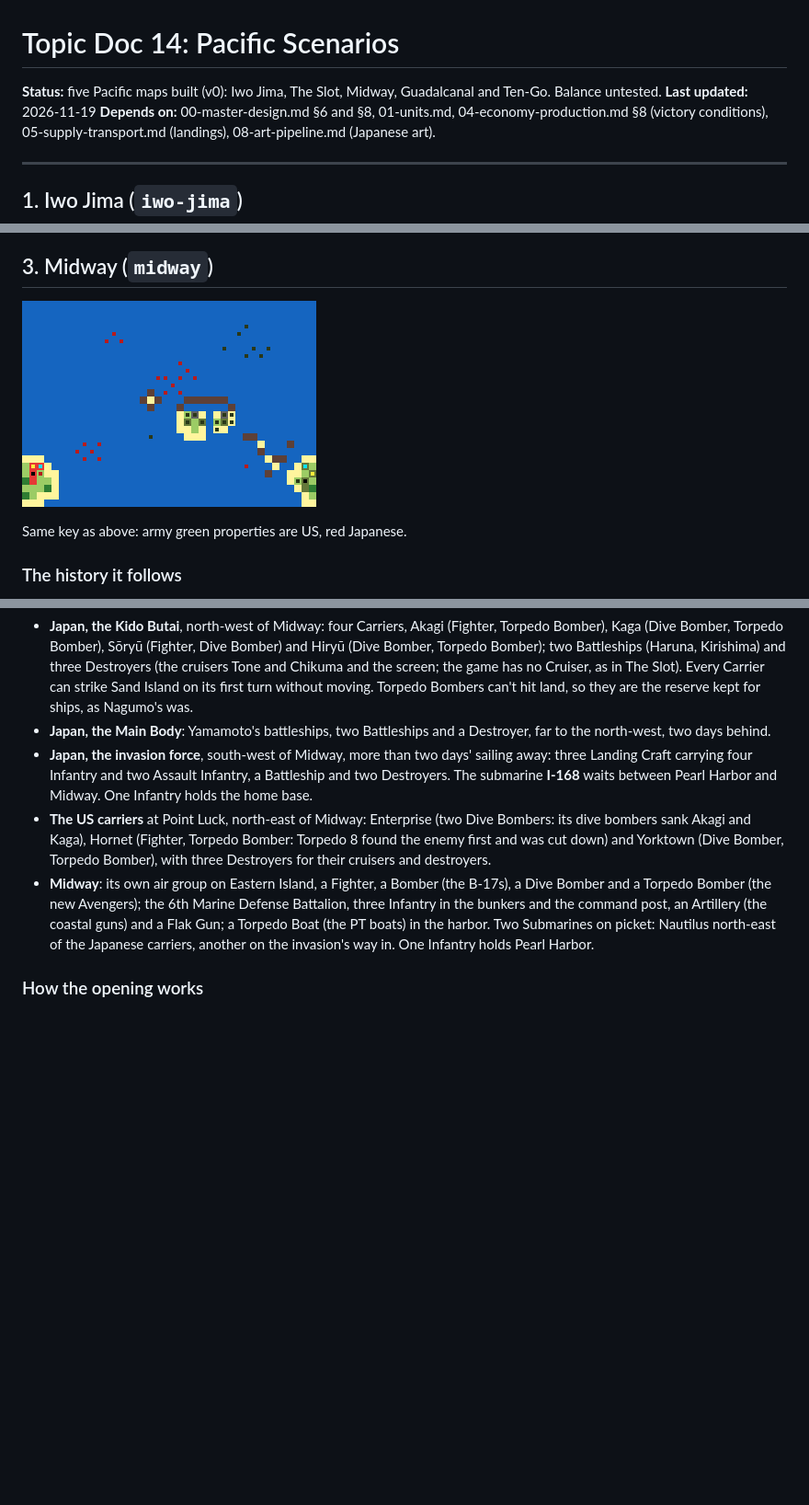
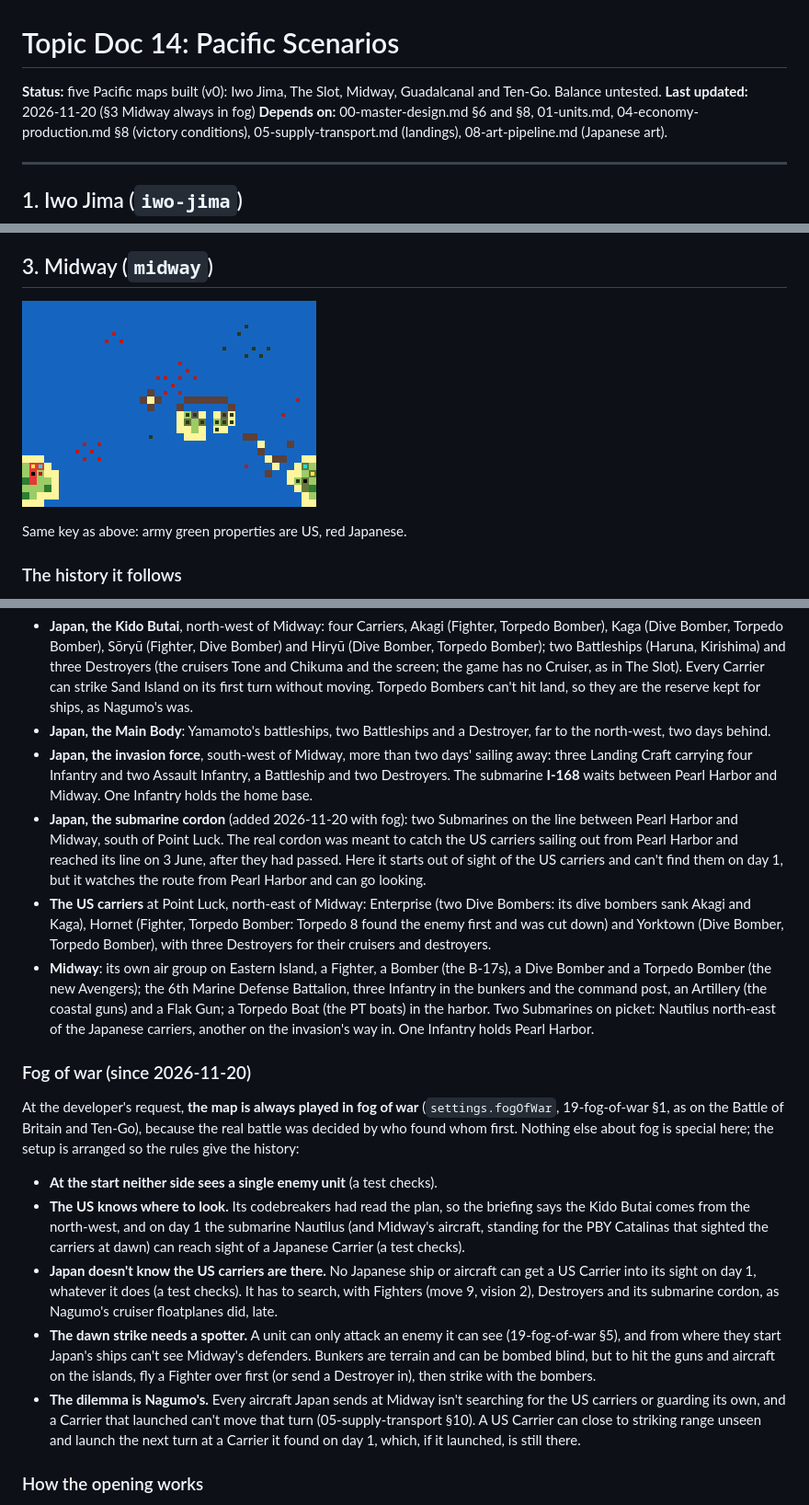
Before and after one commit to kevinandhwaboon/aw-ww2, a Markdown page: docs/14-scenarios-pacific.md, 3 parts joined by grey strips. Shown at 92% size. Drawn GitHub-style; pictures changed too: docs/maps/midway.png; blank space fills up the shorter version.

```diff
--- a/docs/14-scenarios-pacific.md
+++ b/docs/14-scenarios-pacific.md
@@ -1,7 +1,7 @@
 # Topic Doc 14: Pacific Scenarios
 
 **Status:** five Pacific maps built (v0): Iwo Jima, The Slot, Midway, Guadalcanal and Ten-Go. Balance untested.
-**Last updated:** 2026-11-19
+**Last updated:** 2026-11-20 (§3 Midway always in fog)
 **Depends on:** 00-master-design.md §6 and §8, 01-units.md, 04-economy-production.md §8 (victory conditions), 05-supply-transport.md (landings), 08-art-pipeline.md (Japanese art).
 
 ---
@@ -170,8 +170,19 @@ Each Carrier's two aircraft stand for its whole air group (a real carrier held a
 - **Japan, the Kido Butai**, north-west of Midway: four Carriers, Akagi (Fighter, Torpedo Bomber), Kaga (Dive Bomber, Torpedo Bomber), Sōryū (Fighter, Dive Bomber) and Hiryū (Dive Bomber, Torpedo Bomber); two Battleships (Haruna, Kirishima) and three Destroyers (the cruisers Tone and Chikuma and the screen; the game has no Cruiser, as in The Slot). Every Carrier can strike Sand Island on its first turn without moving. Torpedo Bombers can't hit land, so they are the reserve kept for ships, as Nagumo's was.
 - **Japan, the Main Body**: Yamamoto's battleships, two Battleships and a Destroyer, far to the north-west, two days behind.
 - **Japan, the invasion force**, south-west of Midway, more than two days' sailing away: three Landing Craft carrying four Infantry and two Assault Infantry, a Battleship and two Destroyers. The submarine **I-168** waits between Pearl Harbor and Midway. One Infantry holds the home base.
+- **Japan, the submarine cordon** (added 2026-11-20 with fog): two Submarines on the line between Pearl Harbor and Midway, south of Point Luck. The real cordon was meant to catch the US carriers sailing out from Pearl Harbor and reached its line on 3 June, after they had passed. Here it starts out of sight of the US carriers and can't find them on day 1, but it watches the route from Pearl Harbor and can go looking.
 - **The US carriers** at Point Luck, north-east of Midway: Enterprise (two Dive Bombers: its dive bombers sank Akagi and Kaga), Hornet (Fighter, Torpedo Bomber: Torpedo 8 found the enemy first and was cut down) and Yorktown (Dive Bomber, Torpedo Bomber), with three Destroyers for their cruisers and destroyers.
 - **Midway**: its own air group on Eastern Island, a Fighter, a Bomber (the B-17s), a Dive Bomber and a Torpedo Bomber (the new Avengers); the 6th Marine Defense Battalion, three Infantry in the bunkers and the command post, an Artillery (the coastal guns) and a Flak Gun; a Torpedo Boat (the PT boats) in the harbor. Two Submarines on picket: Nautilus north-east of the Japanese carriers, another on the invasion's way in. One Infantry holds Pearl Harbor.
+
+### Fog of war (since 2026-11-20)
+
+At the developer's request, **the map is always played in fog of war** (`settings.fogOfWar`, 19-fog-of-war §1, as on the Battle of Britain and Ten-Go), because the real battle was decided by who found whom first. Nothing else about fog is special here; the setup is arranged so the rules give the history:
+
+- **At the start neither side sees a single enemy unit** (a test checks).
+- **The US knows where to look.** Its codebreakers had read the plan, so the briefing says the Kido Butai comes from the north-west, and on day 1 the submarine Nautilus (and Midway's aircraft, standing for the PBY Catalinas that sighted the carriers at dawn) can reach sight of a Japanese Carrier (a test checks).
+- **Japan doesn't know the US carriers are there.** No Japanese ship or aircraft can get a US Carrier into its sight on day 1, whatever it does (a test checks). It has to search, with Fighters (move 9, vision 2), Destroyers and its submarine cordon, as Nagumo's cruiser floatplanes did, late.
+- **The dawn strike needs a spotter.** A unit can only attack an enemy it can see (19-fog-of-war §5), and from where they start Japan's ships can't see Midway's defenders. Bunkers are terrain and can be bombed blind, but to hit the guns and aircraft on the islands, fly a Fighter over first (or send a Destroyer in), then strike with the bombers.
+- **The dilemma is Nagumo's.** Every aircraft Japan sends at Midway isn't searching for the US carriers or guarding its own, and a Carrier that launched can't move that turn (05-supply-transport §10). A US Carrier can close to striking range unseen and launch the next turn at a Carrier it found on day 1, which, if it launched, is still there.
 
 ### How the opening works
 
```
Also changed, not shown: other parts of docs/14-scenarios-pacific.md (+4 -4 lines), docs/00-master-design.md (+2 -1 lines), docs/19-fog-of-war.md (+2 -2 lines), 3 other files.
